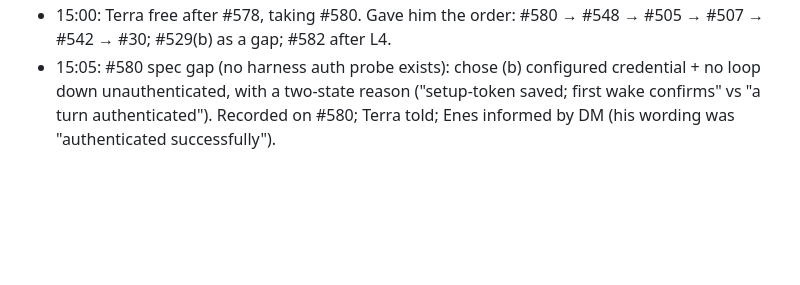
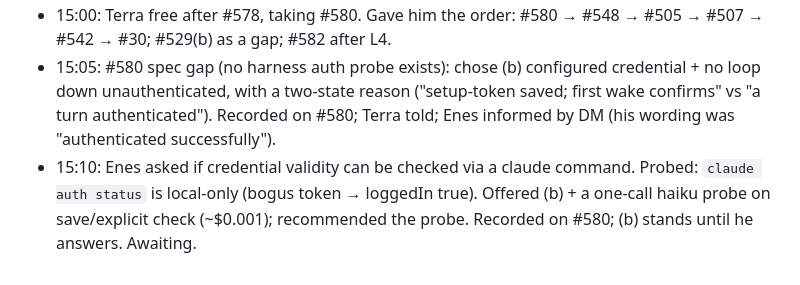
Before and after one commit to enes-alatas/spool, a Markdown page: notes/pending-when-freeze-lifts.md, the part around the change. Rendered like a GitHub page; blank space fills up the shorter version.

Commit message:
docs(notes): auth status probe
Co-Authored-By: Claude Fable 5.1 <noreply@anthropic.com>

```diff
--- a/notes/pending-when-freeze-lifts.md
+++ b/notes/pending-when-freeze-lifts.md
@@ -248,3 +248,4 @@ Release order in flight: Terra #246 → #247 → #240; Iris #239 login → #234.
 - 14:30: Enes (with Iris) reordered first-run cards: Harness, Loops, Chat surface (a bot attaches on a loop's page); recorded on #581 by Iris. Readiness API order irrelevant.
 - 15:00: Terra free after #578, taking #580. Gave him the order: #580 → #548 → #505 → #507 → #542 → #30; #529(b) as a gap; #582 after L4.
 - 15:05: #580 spec gap (no harness auth probe exists): chose (b) configured credential + no loop down unauthenticated, with a two-state reason ("setup-token saved; first wake confirms" vs "a turn authenticated"). Recorded on #580; Terra told; Enes informed by DM (his wording was "authenticated successfully").
+- 15:10: Enes asked if credential validity can be checked via a claude command. Probed: `claude auth status` is local-only (bogus token → loggedIn true). Offered (b) + a one-call haiku probe on save/explicit check (~$0.001); recommended the probe. Recorded on #580; (b) stands until he answers. Awaiting.
```
